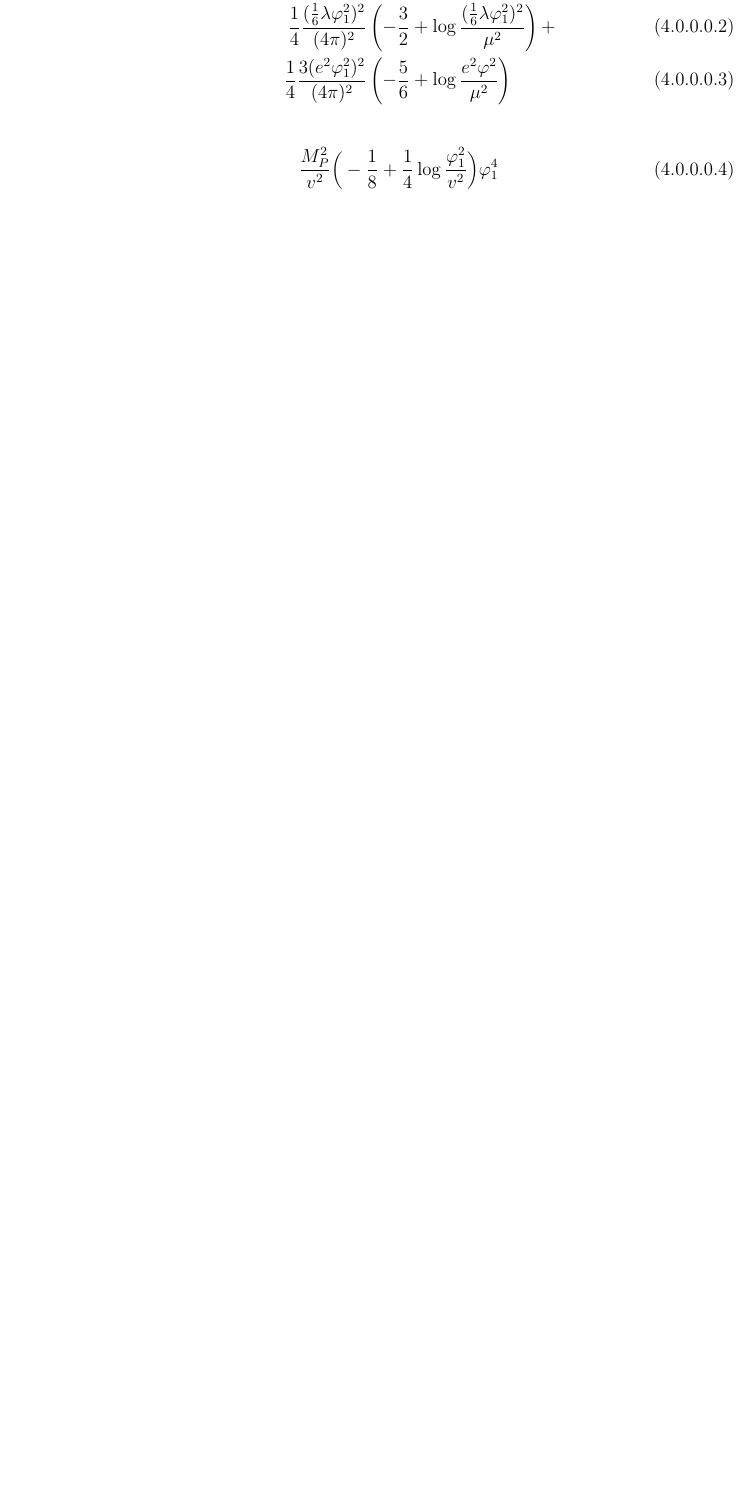
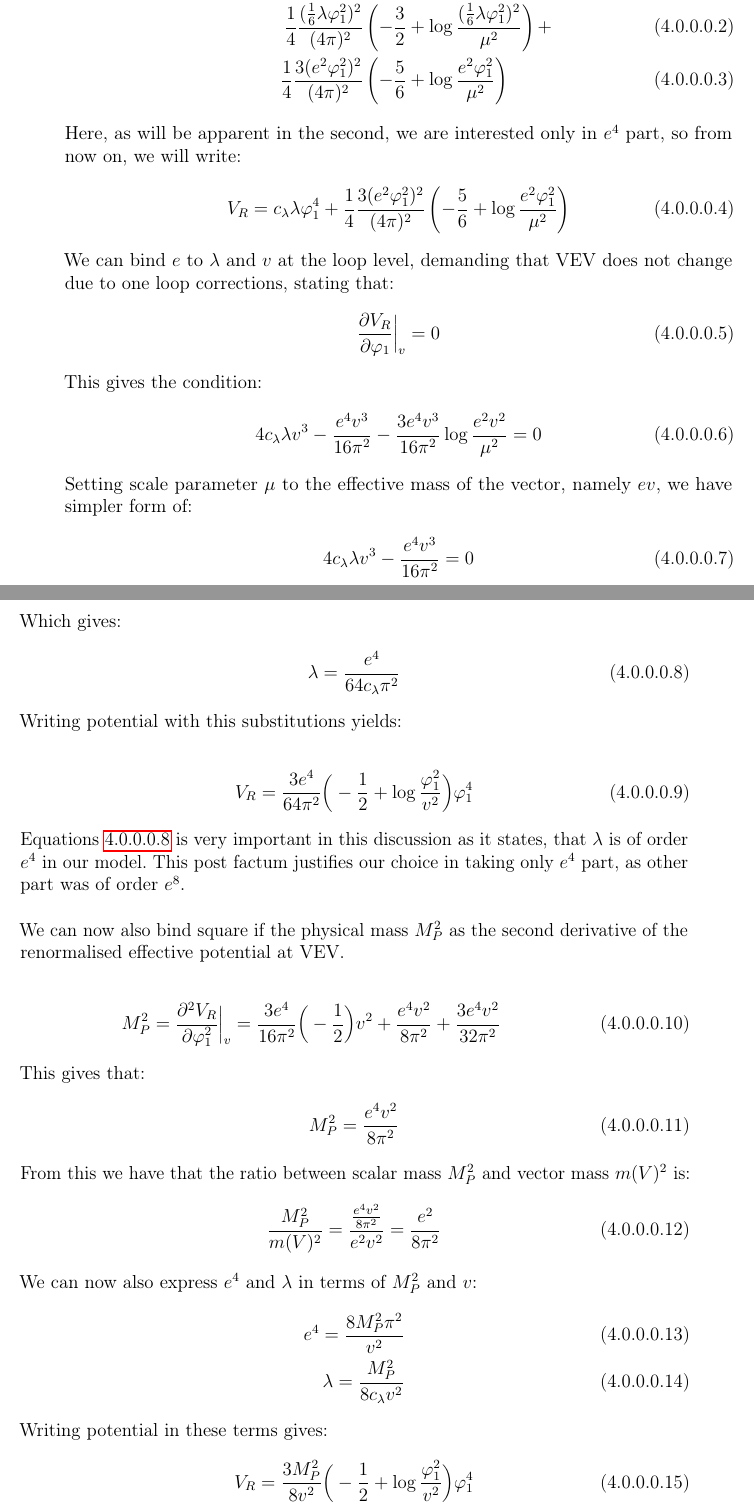
Before and after one commit to Sooyka/master_thesis_physics, a LaTeX thesis (LaTeX/master_thesis_GW.tex, which reads LaTeX/TeX_files/MS_bar_renormalisation_of_the_effective_potential.tex): part of page 10 of 23 before the commit and two parts of pages 10 and 11 of 24 after it, the two joined at a grey line, cut so that both start at the same text, the shorter picture padded with empty space. Compiled offline with pdfLaTeX.

Commit message:
MSbar physical mass calculation

```diff
--- a/LaTeX/TeX_files/MS_bar_renormalisation_of_the_effective_potential.tex
+++ b/LaTeX/TeX_files/MS_bar_renormalisation_of_the_effective_potential.tex
@@ -5,14 +5,74 @@
 
 \MSbar renormalization gives:
 \begin{align}
-V_R=\frac{1}{4}\frac{(\frac{1}{2}\lambda\varphi_1^2)^2}{(4\pi)^2}&\left(-\frac{3}{2}+
+V_{R}=\cl\lambda\varphi_1^4 + \frac{1}{4}\frac{(\frac{1}{2}\lambda\varphi_1^2)^2}{(4\pi)^2}&\left(-\frac{3}{2}+
 \log{\frac{(\frac{1}{2}\lambda\varphi_1^2)^2}{\mu^2}}\right) + \\
 \frac{1}{4}\frac{(\frac{1}{6}\lambda\varphi_1^2)^2}{(4\pi)^2}&\left(-\frac{3}{2}+
 \log{\frac{(\frac{1}{6}\lambda\varphi_1^2)^2}{\mu^2}}\right) + \\
 \frac{1}{4}\frac{3(e^2\varphi_1^2)^2}{(4\pi)^2}&\left(-\frac{5}{6}+
-\log{\frac{e^2\varphi^2}{\mu^2}}\right)
+\log{\frac{e^2\varphi_1^2}{\mu^2}}\right)
 \end{align}
 
+Here, as will be apparent in the second, we are interested only in $e^4$ part, so from now on,
+we will write:
 \begin{align}
-\frac{M_P^2}{v^2}\Big(-\frac{1}{8}+\frac{1}{4}\log\frac{\varphi_1^2}{v^2}\Big)\varphi_1^4
+V_{R}=\cl\lambda\varphi_1^4 + \frac{1}{4}\frac{3(e^2\varphi_1^2)^2}{(4\pi)^2}&\left(-\frac{5}{6}+
+\log{\frac{e^2\varphi_1^2}{\mu^2}}\right)
 \end{align}
+
+We can bind $e$ to $\lambda$ and $v$ at the loop level, demanding that VEV does not change
+due to one loop corrections, stating that:
+\begin{align}
+\DphiI\VR \Big|_v= 0
+\end{align}
+This gives the condition:
+\begin{align}
+4\cl\lambda v^3-\frac{e^4v^3}{16\pi^2}-\frac{3e^4v^3}{16\pi^2}\log\frac{e^2v^2}{\mu^2}=0
+\end{align}
+Setting scale parameter $\mu$ to the effective mass of the vector, namely $ev$, we have
+simpler form of:
+\begin{align}
+4\cl\lambda v^3-\frac{e^4v^3}{16\pi^2}=0
+\end{align}
+Which gives:
+\begin{align}\label{e4_lambda_MS}
+\lambda = \frac{e^4}{64\cl\pi^2}
+\end{align}
+Writing potential with this substitutions yields:
+
+\begin{align}
+V_R = \frac{3e^4}{64\pi^2}\Big(-\frac{1}{2}+\log\frac{\varphi_1^2}{v^2}\Big)\varphi_1^4
+\end{align}
+
+
+Equations \ref{e4_lambda_MS} is very important in this discussion as it states, that $\lambda$
+is of order $e^4$ in our model. This post factum justifies our
+choice in taking only $e^4$ part, as other part was of order $e^8$. \\
+
+We can now also bind square if the physical mass $M_P^2$ as the second derivative of the
+renormalised effective potential at VEV.
+
+\begin{align}
+M_P^2 = \DphiII\VR \Big|_v = \frac{3e^4}{16\pi^2}\Big(-\frac{1}{2}\Big)v^2+\frac{e^4v^2}{8\pi^2}
++\frac{3e^4v^2}{32\pi^2}
+\end{align}
+This gives that:
+\begin{align}
+M_P^2 = \frac{e^4v^2}{8\pi^2}
+\end{align}
+
+From this we have that the ratio between scalar mass $M_P^2$ and vector mass $m(V)^2$ is:
+\begin{align}
+\frac{M_P^2}{m(V)^2} = \frac{\frac{e^4v^2}{8\pi^2}}{e^2v^2} = \frac{e^2}{8\pi^2}
+\end{align}
+
+We can now also express $e^4$ and $\lambda$ in terms of $M_P^2$ and $v$:
+\begin{align}
+e^4 = \frac{8M_P^2\pi^2}{v^2} \\
+\lambda = \frac{M_P^2}{8\cl v^2}
+\end{align}
+
+Writing potential in these terms gives:
+\begin{align}
+V_R = \frac{3M_P^2}{8v^2}\Big(-\frac{1}{2}+\log\frac{\varphi_1^2}{v^2}\Big)\varphi_1^4
+\end{align}
```
Also changed, not shown: LaTeX/master_thesis_GW.pdf, 6 other files.
